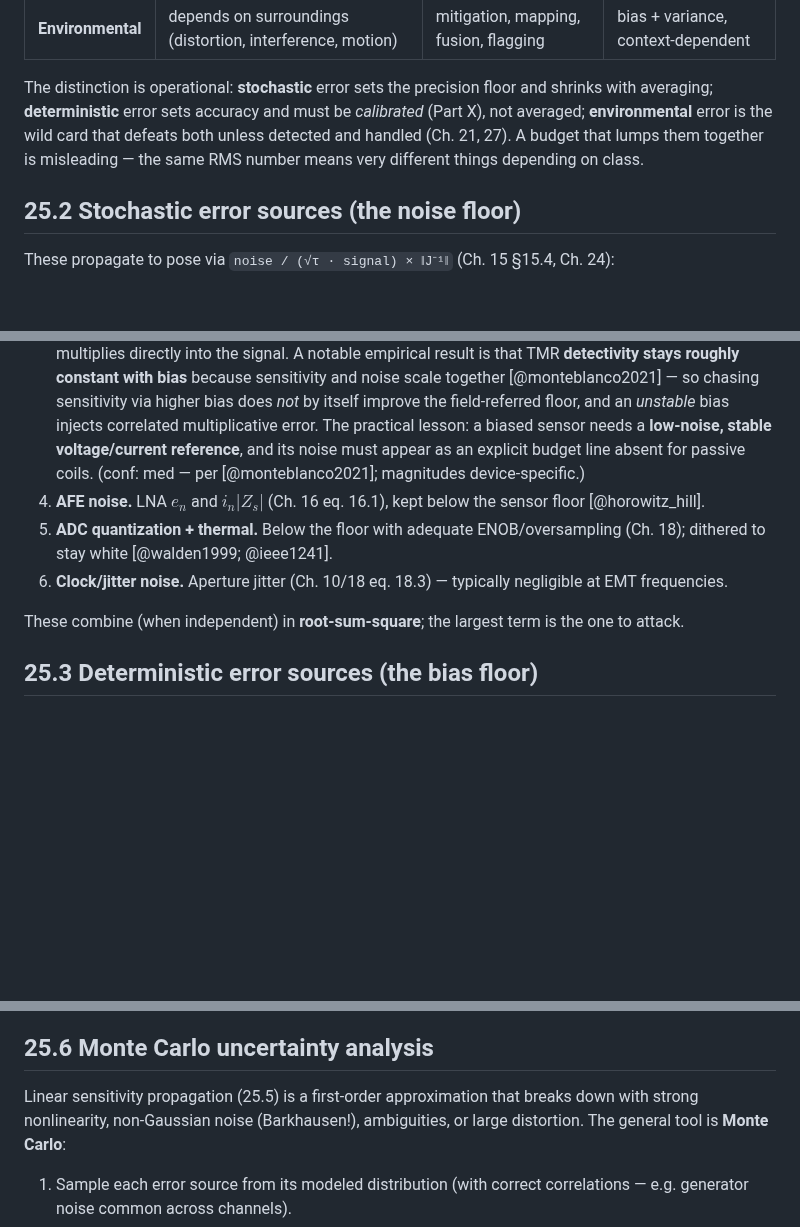
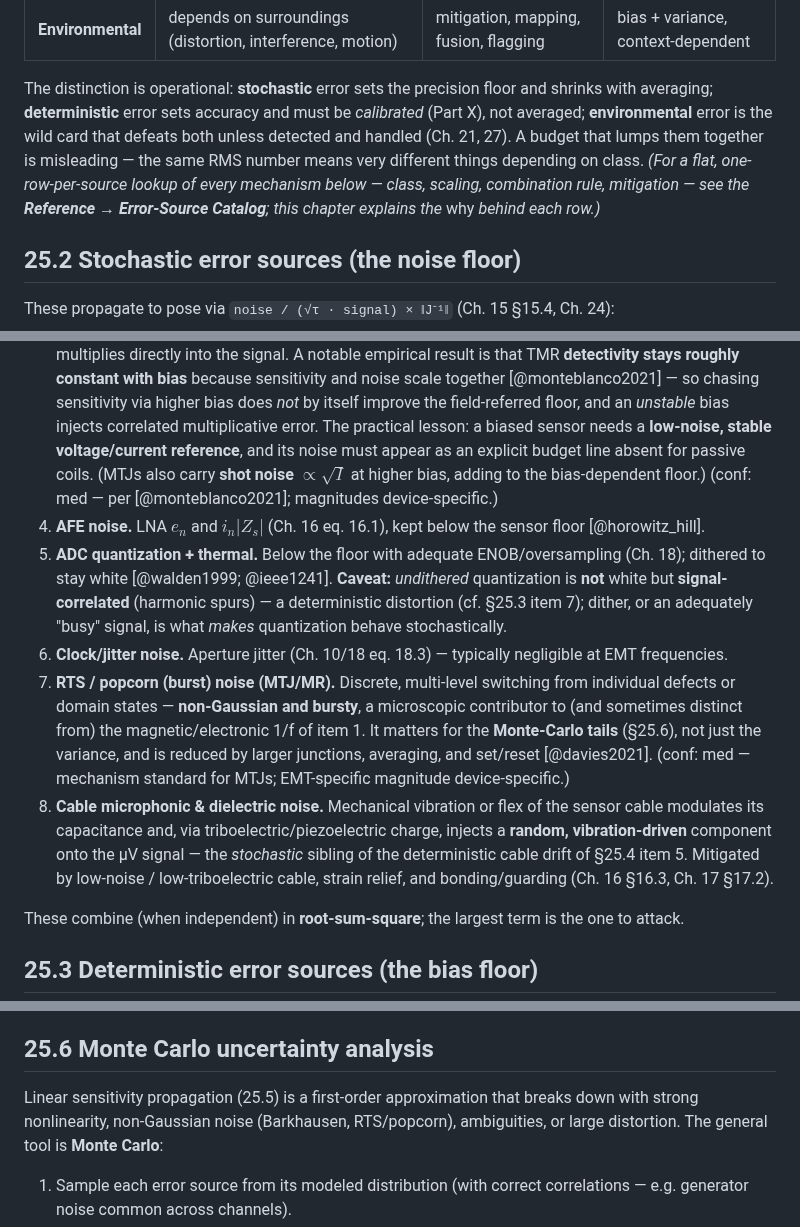
Before and after one commit to neilq1810/emt_study, a Markdown page: book/part-09-error-sources/25-error-taxonomy-budgets.md, 3 parts joined by grey strips. Rendered like a GitHub page; blank space fills up the shorter version.

```diff
--- a/book/part-09-error-sources/25-error-taxonomy-budgets.md
+++ b/book/part-09-error-sources/25-error-taxonomy-budgets.md
@@ -33,7 +33,9 @@ shrinks with averaging; **deterministic** error sets accuracy and must be
 *calibrated* (Part X), not averaged; **environmental** error is the wild card that
 defeats both unless detected and handled (Ch. 21, 27). A budget that lumps them
 together is misleading — the same RMS number means very different things depending
-on class.
+on class. *(For a flat, one-row-per-source lookup of every mechanism below — class,
+scaling, combination rule, mitigation — see the **Reference → Error-Source Catalog**;
+this chapter explains the* why *behind each row.)*
 
 ## 25.2 Stochastic error sources (the noise floor)
 
@@ -62,14 +64,30 @@ Ch. 24):
    itself improve the field-referred floor, and an *unstable* bias injects
    correlated multiplicative error. The practical lesson: a biased sensor needs a
    **low-noise, stable voltage/current reference**, and its noise must appear as
-   an explicit budget line absent for passive coils. (conf: med — per
-   [@monteblanco2021]; magnitudes device-specific.)
+   an explicit budget line absent for passive coils. (MTJs also carry **shot noise**
+   $\propto\sqrt{I}$ at higher bias, adding to the bias-dependent floor.) (conf: med —
+   per [@monteblanco2021]; magnitudes device-specific.)
 4. **AFE noise.** LNA $e_n$ and $i_n|Z_s|$ (Ch. 16 eq. 16.1), kept below the
    sensor floor [@horowitz_hill].
 5. **ADC quantization + thermal.** Below the floor with adequate ENOB/oversampling
-   (Ch. 18); dithered to stay white [@walden1999; @ieee1241].
+   (Ch. 18); dithered to stay white [@walden1999; @ieee1241]. **Caveat:**
+   *undithered* quantization is **not** white but **signal-correlated** (harmonic
+   spurs) — a deterministic distortion (cf. §25.3 item 7); dither, or an adequately
+   "busy" signal, is what *makes* quantization behave stochastically.
 6. **Clock/jitter noise.** Aperture jitter (Ch. 10/18 eq. 18.3) — typically
    negligible at EMT frequencies.
+7. **RTS / popcorn (burst) noise (MTJ/MR).** Discrete, multi-level switching from
+   individual defects or domain states — **non-Gaussian and bursty**, a microscopic
+   contributor to (and sometimes distinct from) the magnetic/electronic 1/f of item 1.
+   It matters for the **Monte-Carlo tails** (§25.6), not just the variance, and is
+   reduced by larger junctions, averaging, and set/reset [@davies2021]. (conf: med —
+   mechanism standard for MTJs; EMT-specific magnitude device-specific.)
+8. **Cable microphonic & dielectric noise.** Mechanical vibration or flex of the
+   sensor cable modulates its capacitance and, via triboelectric/piezoelectric charge,
+   injects a **random, vibration-driven** component onto the µV signal — the
+   *stochastic* sibling of the deterministic cable drift of §25.4 item 5. Mitigated by
+   low-noise / low-triboelectric cable, strain relief, and bonding/guarding
+   (Ch. 16 §16.3, Ch. 17 §17.2).
 
 These combine (when independent) in **root-sum-square**; the largest term is the
 one to attack.
@@ -244,7 +262,7 @@ approximate normality) — the form a clinical/regulatory accuracy claim should
 ## 25.6 Monte Carlo uncertainty analysis
 
 Linear sensitivity propagation (25.5) is a first-order approximation that breaks
-down with strong nonlinearity, non-Gaussian noise (Barkhausen!), ambiguities, or
+down with strong nonlinearity, non-Gaussian noise (Barkhausen, RTS/popcorn), ambiguities, or
 large distortion. The general tool is **Monte Carlo**:
 
 1. Sample each error source from its modeled distribution (with correct
```
Also changed, not shown: other parts of book/part-09-error-sources/25-error-taxonomy-budgets.md (+2 -0 lines), book/part-24-reference/error-source-catalog.md (added, +57 -0 lines).
